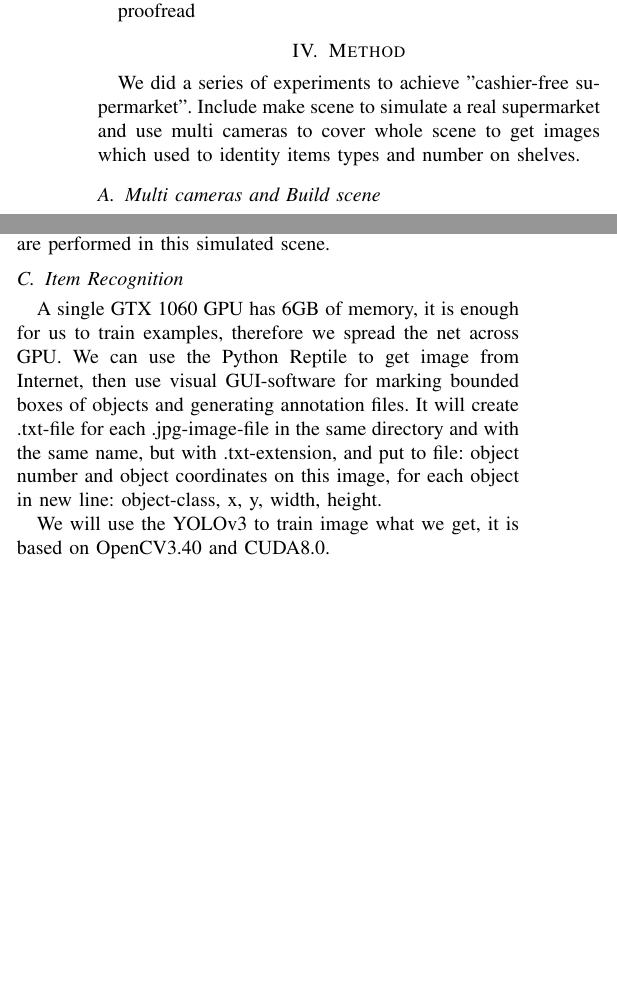
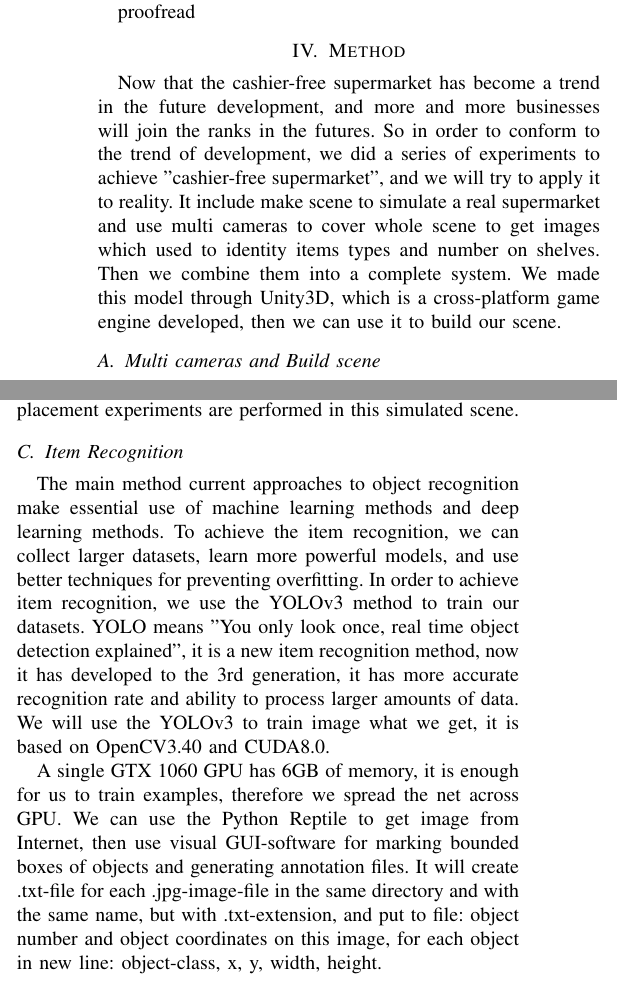
Before and after one commit to heraldia/zls, a LaTeX paper (conference.tex, which reads method.tex): two parts of the columns of pages 2 and 3 of 4, joined at a grey line, cut so that both start at the same text, the shorter picture padded with empty space. Compiled offline with pdfLaTeX; a missing font is replaced by an installed copy or a similar font; a LaTeX package or settings file that is missing is left out.

Commit message:
Update method.tex

```diff
--- a/method.tex
+++ b/method.tex
@@ -1,4 +1,7 @@
 \section{Method}
 
-We did a series of experiments to achieve "cashier-free supermarket".
-Include make scene to simulate a real supermarket and use multi cameras to cover whole scene to get  images which used to identity items types and number on shelves.
+Now that the cashier-free supermarket has become a trend in the future development, and more and more businesses will join the ranks in the futures.
+So in order to conform to the trend of development, we did a series of experiments to achieve "cashier-free supermarket", and we will try to apply it to reality.
+It include make scene to simulate a real supermarket and use multi cameras to cover whole scene to get images which used to identity items types and number on shelves.
+Then we combine them into a complete system.
+We made this model through Unity3D, which is a cross-platform game engine developed, then we can use it to build our scene.
@@ -49,17 +59,21 @@ When mounted at a height of 3.5 m (11.48 ft) the 180° version of the camera has
 \caption{Page Size and Optical Resolution}
 \label{fig}
 \end{figure}
+
 The camera provides the full resolution circular image for recording even if we are viewing only a portion of the scene.
 Unity3D is a game engine, the engine can be used to create both three-dimensional and two-dimensional games as well as simulations for its many platforms.
 In our experiment, we use Unity3D to build a scene like a truth supermarket, and camera placement experiments are performed in this simulated scene.
 
+\subsection{Item Recognition}
 
-\subsection{Item Recognition}
+The main method current approaches to object recognition make essential use of machine learning methods and deep learning methods.
+To achieve the item recognition, we can collect larger datasets, learn more powerful models, and use better techniques for preventing overfitting.
+In order to achieve item recognition, we use the YOLOv3 method to train our datasets.
+YOLO means "You only look once, real time object detection explained", it is a new item recognition method, now it has developed to the 3rd generation, it has more accurate recognition rate and ability to process larger amounts of data.
+We will use the YOLOv3 to train image what we get, it is based on OpenCV3.40 and CUDA8.0.
 
 A single GTX 1060 GPU has 6GB of memory, it is enough for us to train examples, therefore we spread the net across GPU.
 We can use the Python Reptile to get image from Internet, then use visual GUI-software for marking bounded boxes of objects and generating annotation files.
 It will create .txt-file for each .jpg-image-file in the same directory and with the same name, but with .txt-extension, and put to file: object number and object coordinates on this image, for each object in new line: object-class, x, y, width, height.
 
-We will use the YOLOv3 to train image what we get, it is based on OpenCV3.40 and CUDA8.0.
-
 \subsection{sensor fusion}
```
Also changed, not shown: method.tex (9 more changed lines).
